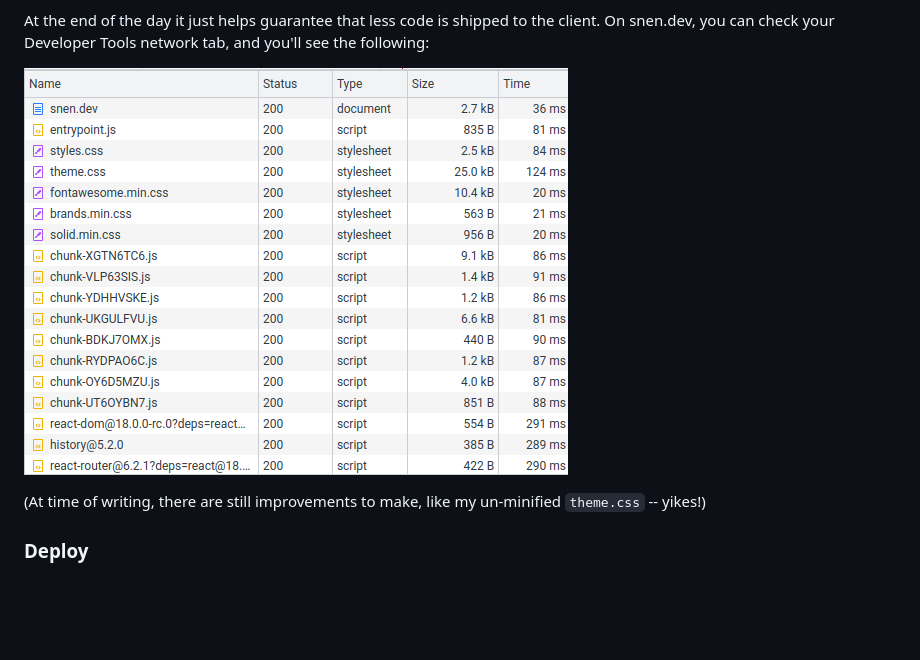
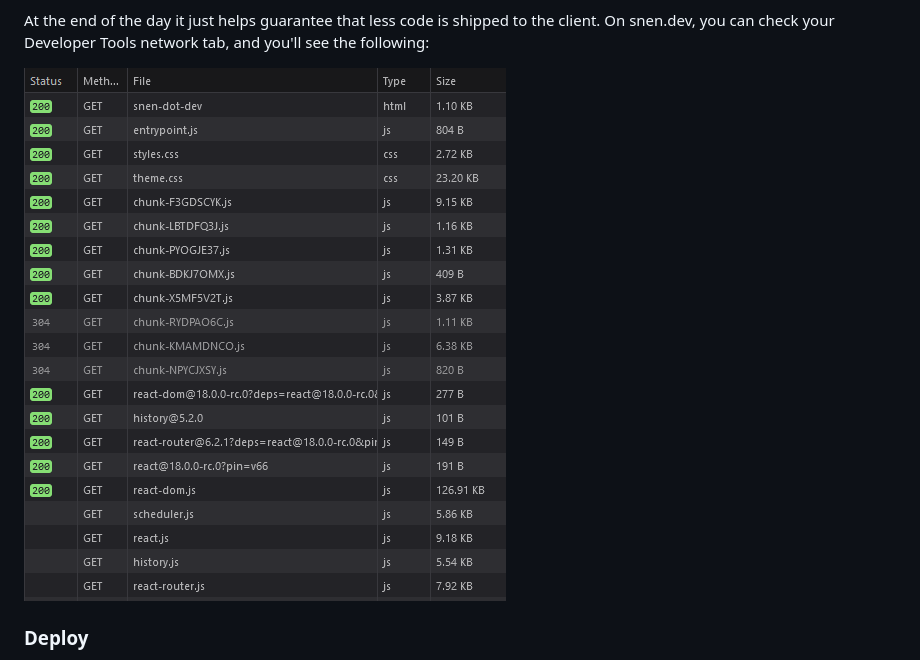
Before and after one commit to snendev/snen.dev, a Markdown page: entries/snen-dot-dev.md, the part around the change. Rendered like a GitHub page; pictures changed too: assets/intro-snen-dev-network-tab.png; blank space fills up the shorter version.

Commit message:
minify css

```diff
--- a/entries/snen-dot-dev.md
+++ b/entries/snen-dot-dev.md
@@ -161,8 +161,6 @@ At the end of the day it just helps guarantee that less code is shipped to the c
 
 ![snen.dev network tab inside the browser Developer Tools. Shows file sizes 2.7kB, 835B, 25.0kB, 9.1kB, etc.](/assets/intro-snen-dev-network-tab.png)
 
-(At time of writing, there are still improvements to make, like my un-minified `theme.css` -- yikes!)
-
 ### Deploy
 
 Finally, [Deno Deploy](https://deno.com/deploy) makes deploying this site easier than ever. By connecting my repository, I can redeploy every time I push a new commit. There are plenty of services that do that, but Deno Deploy even provides [playgrounds](https://deno.com/deploy/docs/playgrounds) where you can test your deployment ahead of time. Also, at time of writing, Deno Deploy just released a new suite of features that enable developers to [build assets in CI](https://deno.com/blog/deploy-static-files) and improve how static files are handled. Since I'm already using Deno, Deploy is definitely the way to go.
```
Also changed, not shown: 1 other file.
